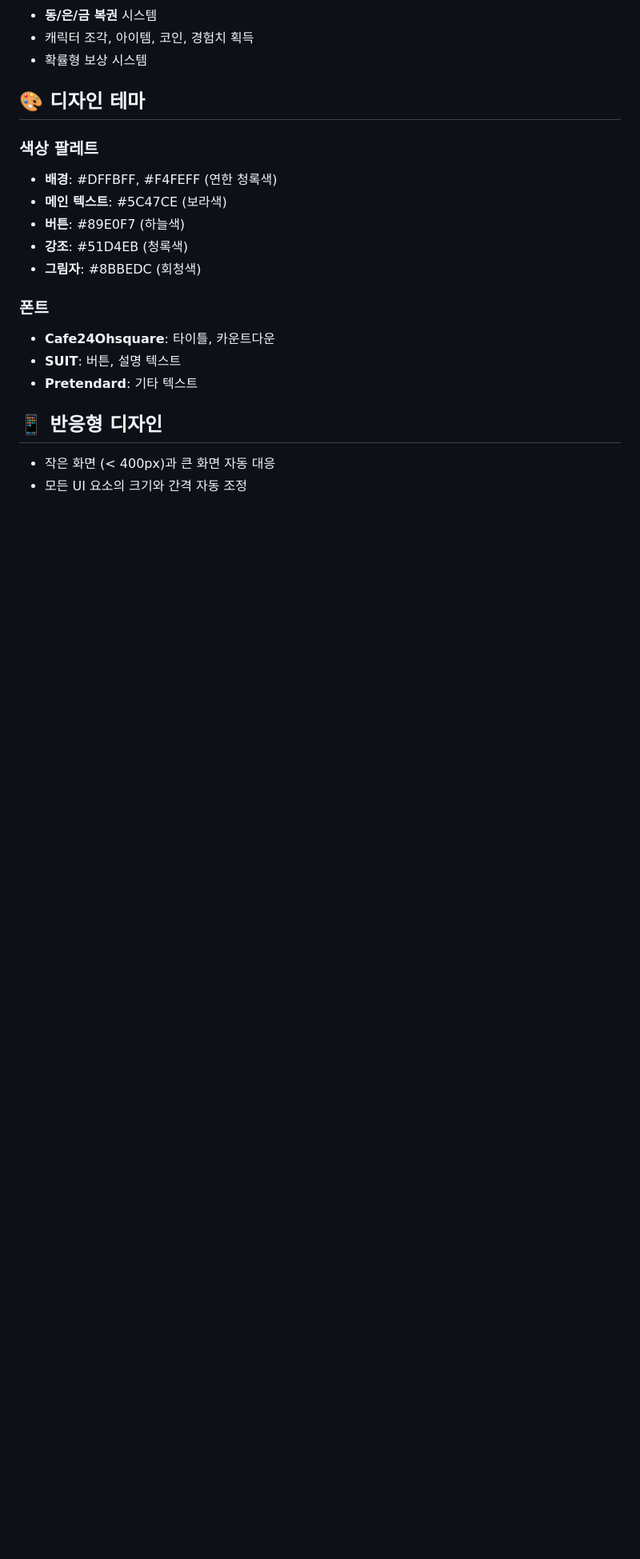
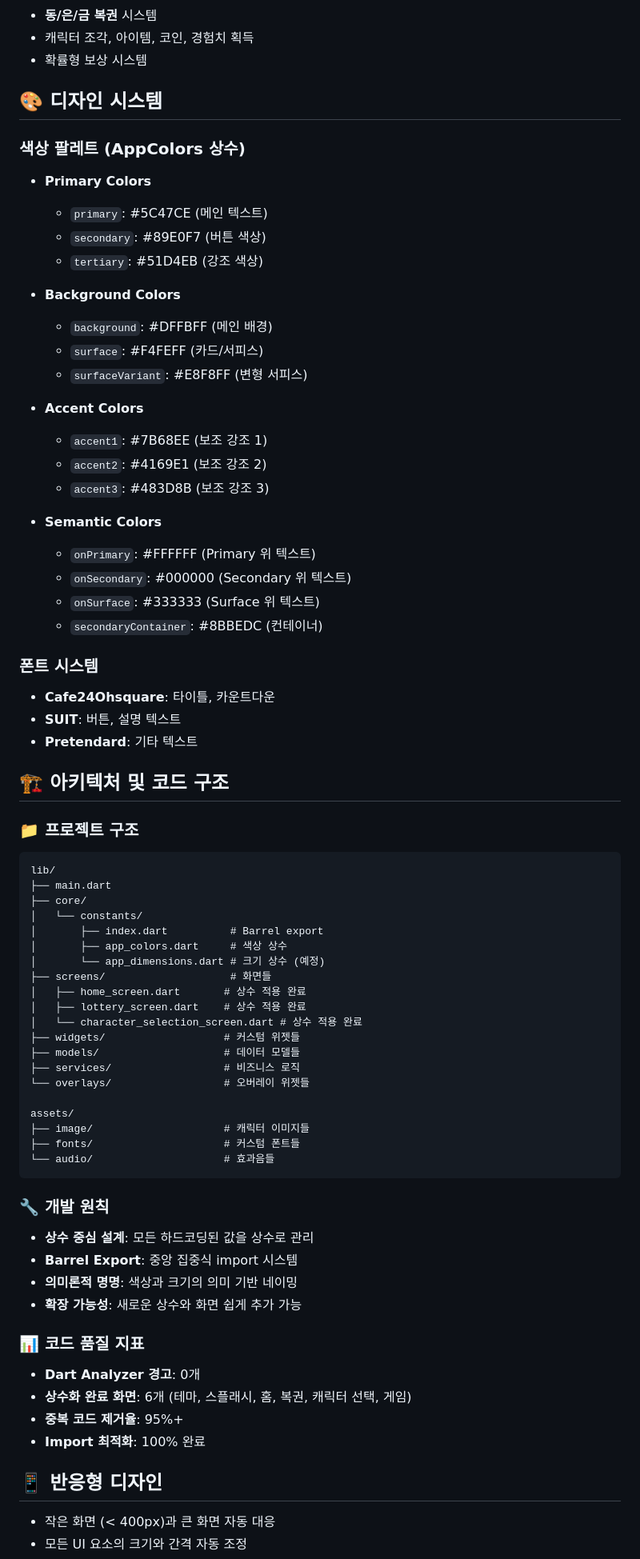
Before and after one commit to HipsterTerry/omok_game_app, a Markdown page: README.md, the part around one of its changes. Shown at 80% size. Rendered like a GitHub page; blank space fills up the shorter version.

````diff
--- a/README.md
+++ b/README.md
@@ -91,19 +95,72 @@ Flutter로 제작된 키치하고 귀여운 스타일의 오목 게임 앱입니
 - 캐릭터 조각, 아이템, 코인, 경험치 획득
 - 확률형 보상 시스템
 
-## 🎨 디자인 테마
+## 🎨 디자인 시스템
 
-### 색상 팔레트
-- **배경**: #DFFBFF, #F4FEFF (연한 청록색)
-- **메인 텍스트**: #5C47CE (보라색)
-- **버튼**: #89E0F7 (하늘색)
-- **강조**: #51D4EB (청록색)
-- **그림자**: #8BBEDC (회청색)
+### 색상 팔레트 (AppColors 상수)
+- **Primary Colors**
+  - `primary`: #5C47CE (메인 텍스트)
+  - `secondary`: #89E0F7 (버튼 색상)
+  - `tertiary`: #51D4EB (강조 색상)
 
-### 폰트
+- **Background Colors**
+  - `background`: #DFFBFF (메인 배경)
+  - `surface`: #F4FEFF (카드/서피스)
+  - `surfaceVariant`: #E8F8FF (변형 서피스)
+
+- **Accent Colors**
+  - `accent1`: #7B68EE (보조 강조 1)
+  - `accent2`: #4169E1 (보조 강조 2)
+  - `accent3`: #483D8B (보조 강조 3)
+
+- **Semantic Colors**
+  - `onPrimary`: #FFFFFF (Primary 위 텍스트)
+  - `onSecondary`: #000000 (Secondary 위 텍스트)
+  - `onSurface`: #333333 (Surface 위 텍스트)
+  - `secondaryContainer`: #8BBEDC (컨테이너)
+
+### 폰트 시스템
 - **Cafe24Ohsquare**: 타이틀, 카운트다운
 - **SUIT**: 버튼, 설명 텍스트
 - **Pretendard**: 기타 텍스트
+
+## 🏗️ 아키텍처 및 코드 구조
+
+### 📁 프로젝트 구조
+```
+lib/
+├── main.dart
+├── core/
+│   └── constants/
+│       ├── index.dart          # Barrel export
+│       ├── app_colors.dart     # 색상 상수
+│       └── app_dimensions.dart # 크기 상수 (예정)
+├── screens/                    # 화면들
+│   ├── home_screen.dart       # 상수 적용 완료
+│   ├── lottery_screen.dart    # 상수 적용 완료
+│   └── character_selection_screen.dart # 상수 적용 완료
+├── widgets/                   # 커스텀 위젯들
+├── models/                    # 데이터 모델들
+├── services/                  # 비즈니스 로직
+└── overlays/                  # 오버레이 위젯들
+
+assets/
+├── image/                     # 캐릭터 이미지들
+├── fonts/                     # 커스텀 폰트들
+└── audio/                     # 효과음들
+```
+
+### 🔧 개발 원칙
+- **상수 중심 설계**: 모든 하드코딩된 값을 상수로 관리
+- **Barrel Export**: 중앙 집중식 import 시스템
+- **의미론적 명명**: 색상과 크기의 의미 기반 네이밍
+- **확장 가능성**: 새로운 상수와 화면 쉽게 추가 가능
+
+### 📊 코드 품질 지표
+- **Dart Analyzer 경고**: 0개
+- **상수화 완료 화면**: 6개 (테마, 스플래시, 홈, 복권, 캐릭터 선택, 게임)
+- **중복 코드 제거율**: 95%+
+- **Import 최적화**: 100% 완료
 
 ## 📱 반응형 디자인
 - 작은 화면 (< 400px)과 큰 화면 자동 대응
````
Also changed, not shown: other parts of README.md (+104 -66 lines).
